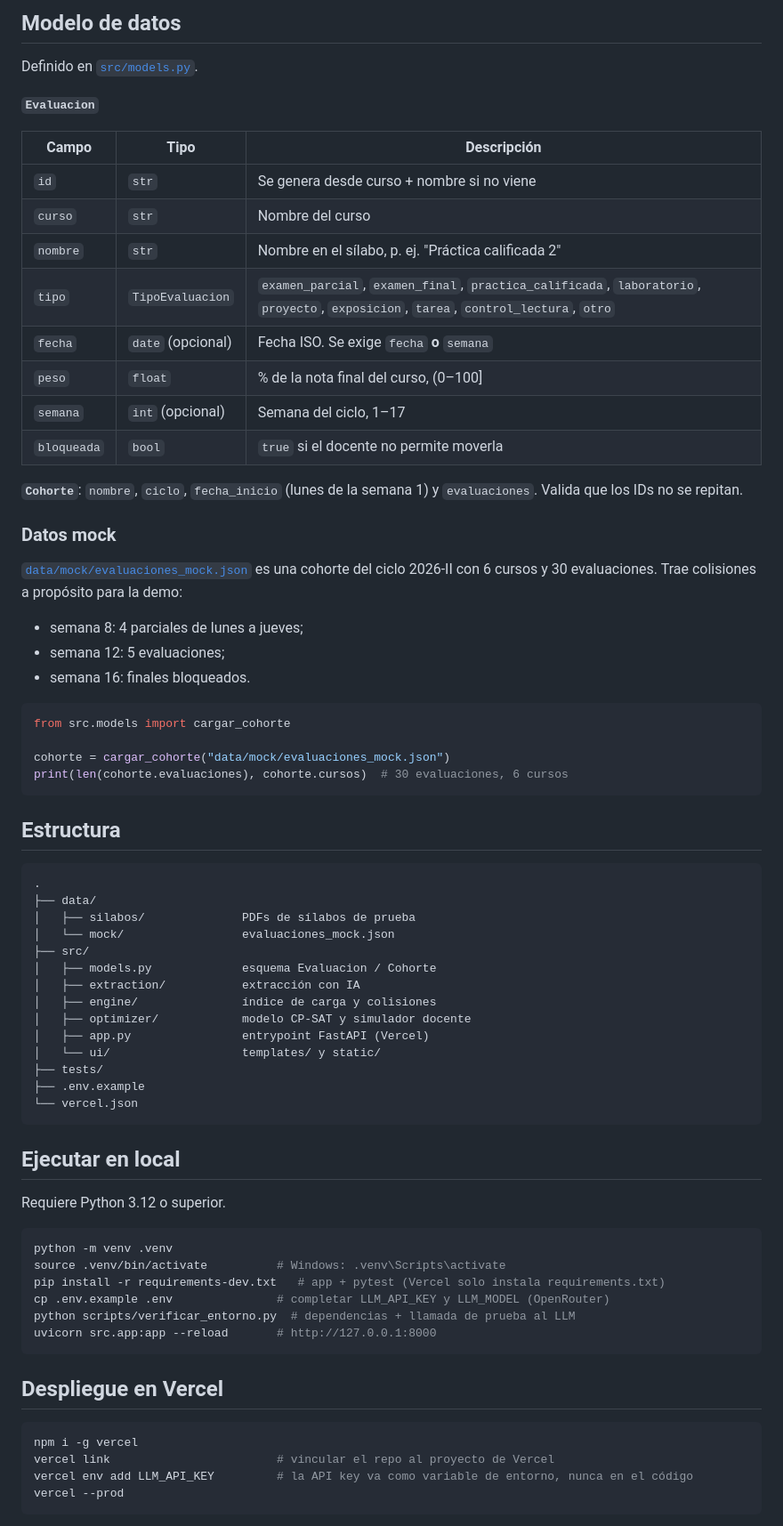
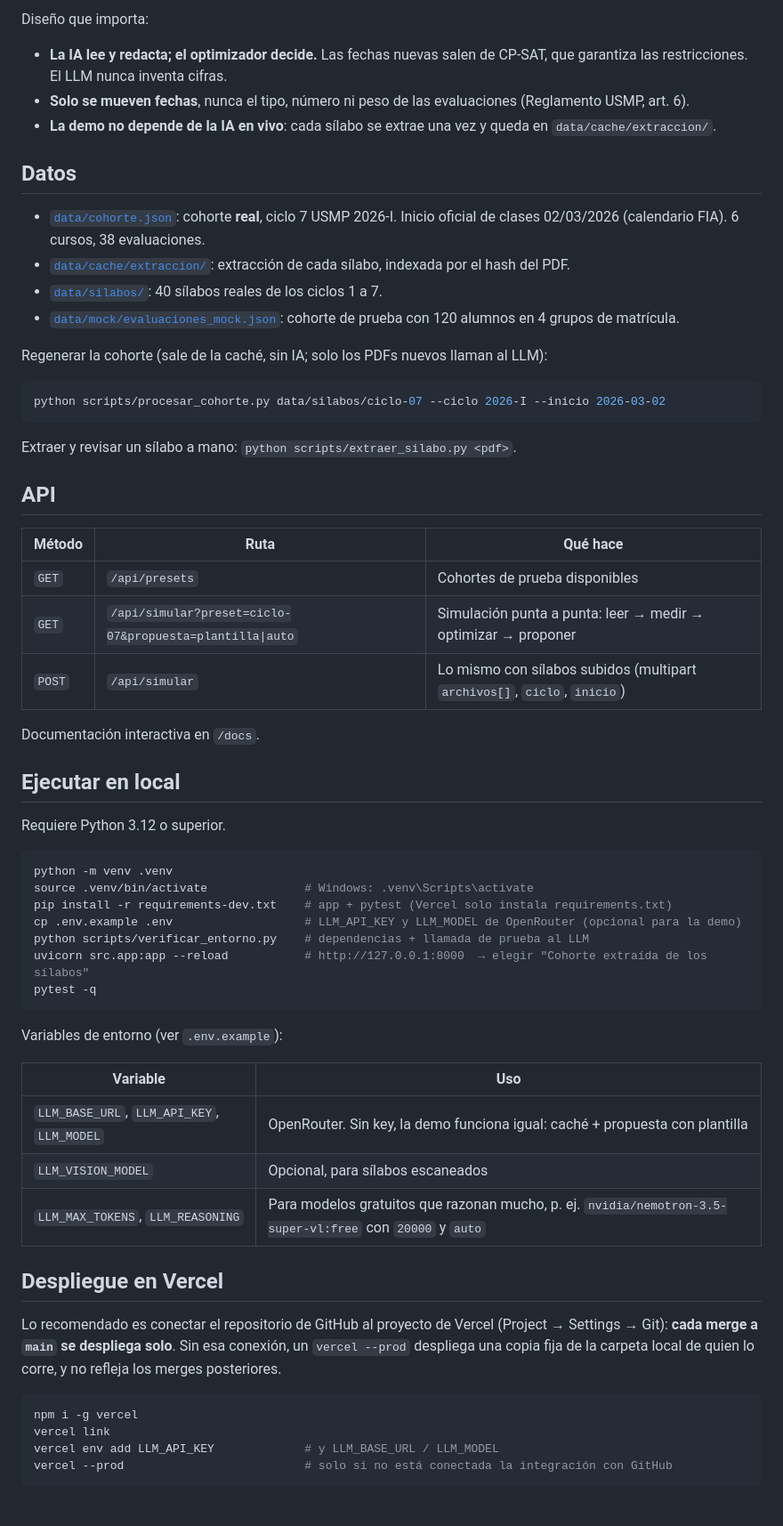
Before and after one commit to SergioAscurraPerez/Pulso, a Markdown page: README.md, the part around one of its changes. Shown at 89% size. Drawn GitHub-style.

````diff
--- a/README.md
+++ b/README.md
@@ -45,56 +79,33 @@ PDF sílabos ──► extraction (pdfplumber + LLM) ──► data/cohorte.json
 
-## Modelo de datos
+Diseño que importa:
+- **La IA lee y redacta; el optimizador decide.** Las fechas nuevas salen de CP-SAT, que garantiza las restricciones. El LLM nunca inventa cifras.
+- **Solo se mueven fechas**, nunca el tipo, número ni peso de las evaluaciones (Reglamento USMP, art. 6).
+- **La demo no depende de la IA en vivo**: cada sílabo se extrae una vez y queda en `data/cache/extraccion/`.
 
-Definido en [`src/models.py`](src/models.py).
+## Datos
 
-**`Evaluacion`**
+- [`data/cohorte.json`](data/cohorte.json): cohorte **real**, ciclo 7 USMP 2026-I. Inicio oficial de clases 02/03/2026 (calendario FIA). 6 cursos, 38 evaluaciones.
+- [`data/cache/extraccion/`](data/cache/extraccion): extracción de cada sílabo, indexada por el hash del PDF.
+- [`data/silabos/`](data/silabos): 40 sílabos reales de los ciclos 1 a 7.
+- [`data/mock/evaluaciones_mock.json`](data/mock/evaluaciones_mock.json): cohorte de prueba con 120 alumnos en 4 grupos de matrícula.
 
-| Campo | Tipo | Descripción |
-|---|---|---|
-| `id` | `str` | Se genera desde curso + nombre si no viene |
-| `curso` | `str` | Nombre del curso |
-| `nombre` | `str` | Nombre en el sílabo, p. ej. "Práctica calificada 2" |
-| `tipo` | `TipoEvaluacion` | `examen_parcial`, `examen_final`, `practica_calificada`, `laboratorio`, `proyecto`, `exposicion`, `tarea`, `control_lectura`, `otro` |
-| `fecha` | `date` (opcional) | Fecha ISO. Se exige `fecha` **o** `semana` |
-| `peso` | `float` | % de la nota final del curso, (0–100] |
-| `semana` | `int` (opcional) | Semana del ciclo, 1–17 |
-| `bloqueada` | `bool` | `true` si el docente no permite moverla |
+Regenerar la cohorte (sale de la caché, sin IA; solo los PDFs nuevos llaman al LLM):
 
-**`Cohorte`**: `nombre`, `ciclo`, `fecha_inicio` (lunes de la semana 1) y `evaluaciones`. Valida que los IDs no se repitan.
-
-### Datos mock
-
-[`data/mock/evaluaciones_mock.json`](data/mock/evaluaciones_mock.json) es una cohorte del ciclo 2026-II con 6 cursos y 30 evaluaciones.
-Trae colisiones a propósito para la demo:
-- semana 8: 4 parciales de lunes a jueves;
-- semana 12: 5 evaluaciones;
-- semana 16: finales bloqueados.
-
-```python
-from src.models import cargar_cohorte
-
-cohorte = cargar_cohorte("data/mock/evaluaciones_mock.json")
-print(len(cohorte.evaluaciones), cohorte.cursos)  # 30 evaluaciones, 6 cursos
+```bash
+python scripts/procesar_cohorte.py data/silabos/ciclo-07 --ciclo 2026-I --inicio 2026-03-02
 ```
 
-## Estructura
+Extraer y revisar un sílabo a mano: `python scripts/extraer_silabo.py <pdf>`.
 
-```
-.
-├── data/
-│   ├── silabos/              PDFs de sílabos de prueba
-│   └── mock/                 evaluaciones_mock.json
-├── src/
-│   ├── models.py             esquema Evaluacion / Cohorte
-│   ├── extraction/           extracción con IA
-│   ├── engine/               índice de carga y colisiones
-│   ├── optimizer/            modelo CP-SAT y simulador docente
-│   ├── app.py                entrypoint FastAPI (Vercel)
-│   └── ui/                   templates/ y static/
-├── tests/
-├── .env.example
-└── vercel.json
-```
+## API
+
+| Método | Ruta | Qué hace |
+|---|---|---|
+| `GET` | `/api/presets` | Cohortes de prueba disponibles |
+| `GET` | `/api/simular?preset=ciclo-07&propuesta=plantilla\|auto` | Simulación punta a punta: leer → medir → optimizar → proponer |
+| `POST` | `/api/simular` | Lo mismo con sílabos subidos (multipart `archivos[]`, `ciclo`, `inicio`) |
+
+Documentación interactiva en `/docs`.
 
 ## Ejecutar en local
 
@@ -102,19 +113,31 @@ Requiere Python 3.12 o superior.
 
 ```bash
 python -m venv .venv
-source .venv/bin/activate          # Windows: .venv\Scripts\activate
-pip install -r requirements-dev.txt   # app + pytest (Vercel solo instala requirements.txt)
-cp .env.example .env               # completar LLM_API_KEY y LLM_MODEL (OpenRouter)
-python scripts/verificar_entorno.py  # dependencias + llamada de prueba al LLM
-uvicorn src.app:app --reload       # http://127.0.0.1:8000
+source .venv/bin/activate              # Windows: .venv\Scripts\activate
+pip install -r requirements-dev.txt    # app + pytest (Vercel solo instala requirements.txt)
+cp .env.example .env                   # LLM_API_KEY y LLM_MODEL de OpenRouter (opcional para la demo)
+python scripts/verificar_entorno.py    # dependencias + llamada de prueba al LLM
+uvicorn src.app:app --reload           # http://127.0.0.1:8000  → elegir "Cohorte extraída de los sílabos"
+pytest -q
 ```
+
+Variables de entorno (ver `.env.example`):
+
+| Variable | Uso |
+|---|---|
+| `LLM_BASE_URL`, `LLM_API_KEY`, `LLM_MODEL` | OpenRouter. Sin key, la demo funciona igual: caché + propuesta con plantilla |
+| `LLM_VISION_MODEL` | Opcional, para sílabos escaneados |
+| `LLM_MAX_TOKENS`, `LLM_REASONING` | Para modelos gratuitos que razonan mucho, p. ej. `nvidia/nemotron-3.5-super-vl:free` con `20000` y `auto` |
 
 ## Despliegue en Vercel
 
+Lo recomendado es conectar el repositorio de GitHub al proyecto de Vercel (Project → Settings → Git): **cada merge a `main` se despliega solo**.
+Sin esa conexión, un `vercel --prod` despliega una copia fija de la carpeta local de quien lo corre, y no refleja los merges posteriores.
+
 ```bash
 npm i -g vercel
-vercel link                        # vincular el repo al proyecto de Vercel
-vercel env add LLM_API_KEY         # la API key va como variable de entorno, nunca en el código
-vercel --prod
+vercel link
+vercel env add LLM_API_KEY             # y LLM_BASE_URL / LLM_MODEL
+vercel --prod                          # solo si no está conectada la integración con GitHub
 ```
 
````
Also changed, not shown: other parts of README.md (+92 -53 lines), docs/img/antes-despues.png (added), docs/img/carga.png (added), docs/img/cargar.png (added), docs/img/simulador.png (added).
